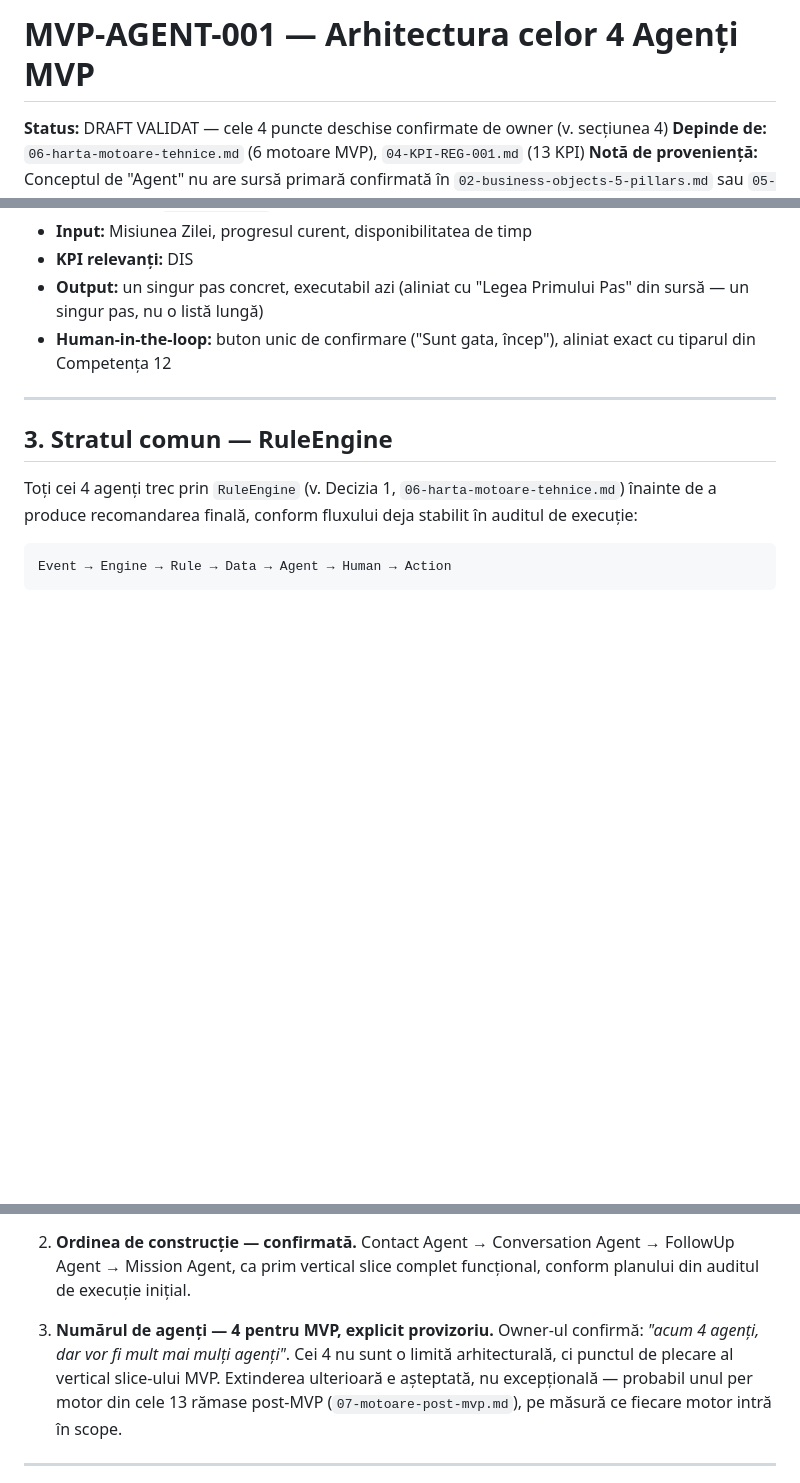
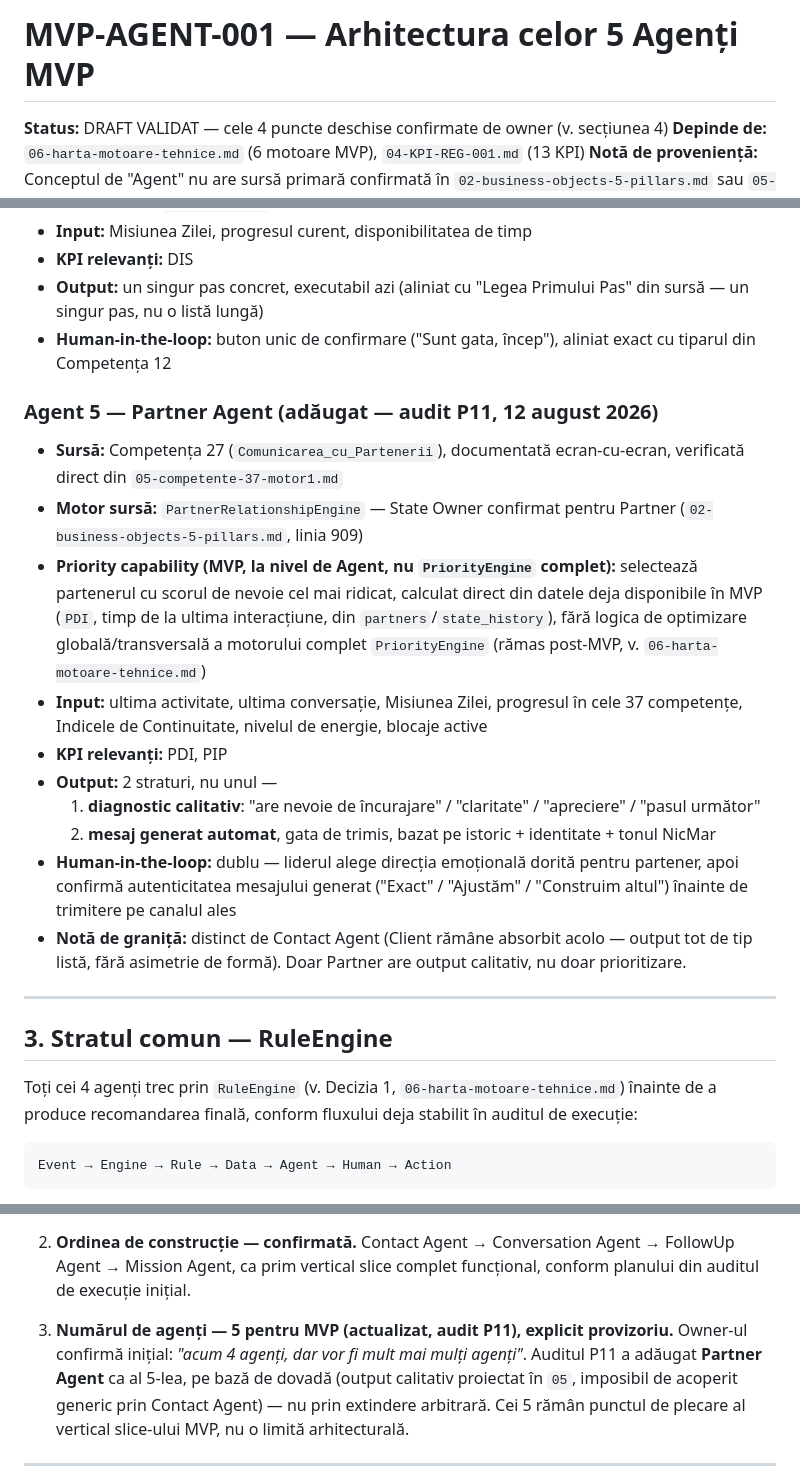
Before and after one commit to nicmarteam/nicmar_os, a Markdown page: docs/architecture/08-MVP-AGENT-001.md, 3 parts joined by grey strips. Rendered like a GitHub page; blank space fills up the shorter version.

```diff
--- a/docs/architecture/08-MVP-AGENT-001.md
+++ b/docs/architecture/08-MVP-AGENT-001.md
@@ -1,4 +1,4 @@
-# MVP-AGENT-001 — Arhitectura celor 4 Agenți MVP
+# MVP-AGENT-001 — Arhitectura celor 5 Agenți MVP
 
 **Status:** DRAFT VALIDAT — cele 4 puncte deschise confirmate de owner (v. secțiunea 4)
 **Depinde de:** `06-harta-motoare-tehnice.md` (6 motoare MVP), `04-KPI-REG-001.md` (13 KPI)
@@ -53,6 +53,18 @@ Documentul de 37 de competențe arată un tipar consecvent, repetat de 49 de ori
 - **Output:** un singur pas concret, executabil azi (aliniat cu "Legea Primului Pas" din sursă — un singur pas, nu o listă lungă)
 - **Human-in-the-loop:** buton unic de confirmare ("Sunt gata, încep"), aliniat exact cu tiparul din Competența 12
 
+### Agent 5 — Partner Agent (adăugat — audit P11, 12 august 2026)
+- **Sursă:** Competența 27 (`Comunicarea_cu_Partenerii`), documentată ecran-cu-ecran, verificată direct din `05-competente-37-motor1.md`
+- **Motor sursă:** `PartnerRelationshipEngine` — State Owner confirmat pentru Partner (`02-business-objects-5-pillars.md`, linia 909)
+- **Priority capability (MVP, la nivel de Agent, nu `PriorityEngine` complet):** selectează partenerul cu scorul de nevoie cel mai ridicat, calculat direct din datele deja disponibile în MVP (`PDI`, timp de la ultima interacțiune, din `partners`/`state_history`), fără logica de optimizare globală/transversală a motorului complet `PriorityEngine` (rămas post-MVP, v. `06-harta-motoare-tehnice.md`)
+- **Input:** ultima activitate, ultima conversație, Misiunea Zilei, progresul în cele 37 competențe, Indicele de Continuitate, nivelul de energie, blocaje active
+- **KPI relevanți:** PDI, PIP
+- **Output:** 2 straturi, nu unul —
+  1. **diagnostic calitativ**: "are nevoie de încurajare" / "claritate" / "apreciere" / "pasul următor"
+  2. **mesaj generat automat**, gata de trimis, bazat pe istoric + identitate + tonul NicMar
+- **Human-in-the-loop:** dublu — liderul alege direcția emoțională dorită pentru partener, apoi confirmă autenticitatea mesajului generat ("Exact" / "Ajustăm" / "Construim altul") înainte de trimitere pe canalul ales
+- **Notă de graniță:** distinct de Contact Agent (Client rămâne absorbit acolo — output tot de tip listă, fără asimetrie de formă). Doar Partner are output calitativ, nu doar prioritizare.
+
 ---
 
 ## 3. Stratul comun — RuleEngine
@@ -73,7 +85,7 @@ Event → Engine → Rule → Data → Agent → Human → Action
 
 2. **Ordinea de construcție — confirmată.** Contact Agent → Conversation Agent → FollowUp Agent → Mission Agent, ca prim vertical slice complet funcțional, conform planului din auditul de execuție inițial.
 
-3. **Numărul de agenți — 4 pentru MVP, explicit provizoriu.** Owner-ul confirmă: *"acum 4 agenți, dar vor fi mult mai mulți agenți"*. Cei 4 nu sunt o limită arhitecturală, ci punctul de plecare al vertical slice-ului MVP. Extinderea ulterioară e așteptată, nu excepțională — probabil unul per motor din cele 13 rămase post-MVP (`07-motoare-post-mvp.md`), pe măsură ce fiecare motor intră în scope.
+3. **Numărul de agenți — 5 pentru MVP (actualizat, audit P11), explicit provizoriu.** Owner-ul confirmă inițial: *"acum 4 agenți, dar vor fi mult mai mulți agenți"*. Auditul P11 a adăugat **Partner Agent** ca al 5-lea, pe bază de dovadă (output calitativ proiectat în `05`, imposibil de acoperit generic prin Contact Agent) — nu prin extindere arbitrară. Cei 5 rămân punctul de plecare al vertical slice-ului MVP, nu o limită arhitecturală.
 
 ---
 
```
